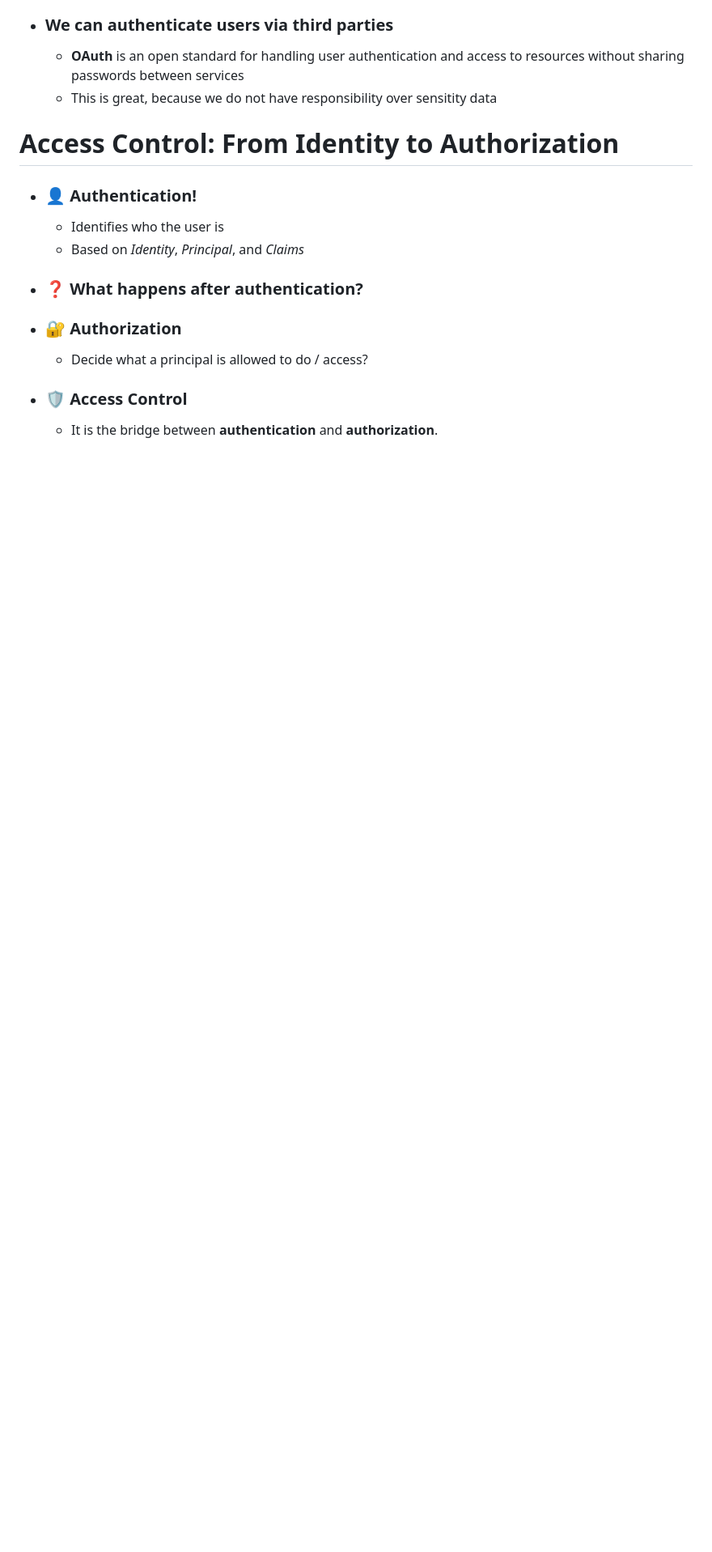
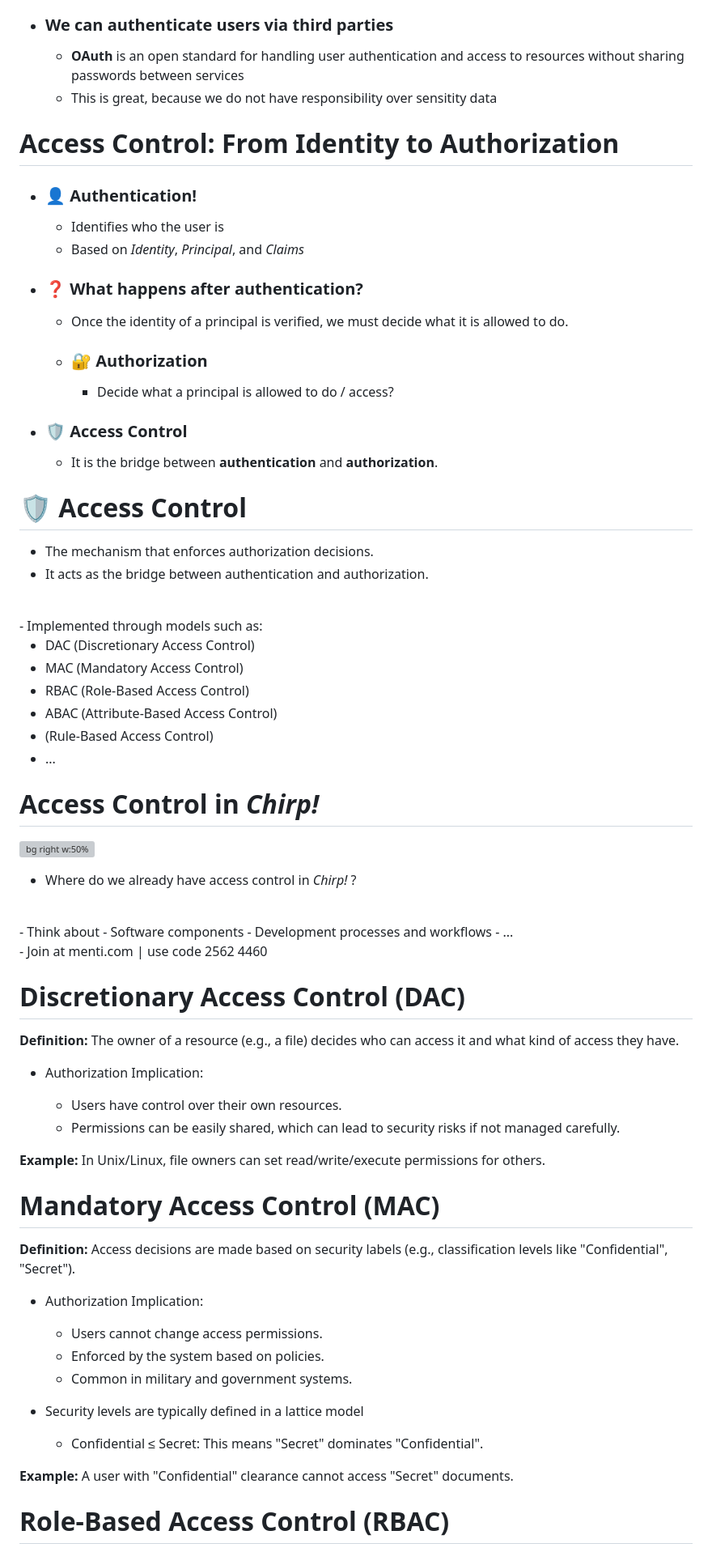
Before and after one commit to itu-bdsa/lecture_notes, a Markdown page: sessions/session_08/Slides.md, the part around the change printed below. Shown: that part at 81% size. Rendered like a GitHub page; blank space fills up the shorter version; grey boxes are pictures that could not be loaded.

```diff
--- a/sessions/session_08/Slides.md
+++ b/sessions/session_08/Slides.md
@@ -592,9 +592,76 @@ Read more: https://learn.microsoft.com/en-us/aspnet/core/test/integration-tests?
   - Based on *Identity*, *Principal*, and *Claims*
 
 - ### ❓ What happens after authentication?
+  - Once the identity of a principal is verified, we must decide what it is allowed to do.
 
-- ### 🔐 Authorization
-  - Decide what a principal is allowed to do / access?
+
+  - ### 🔐 Authorization
+    - Decide what a principal is allowed to do / access?
 
 - ### 🛡️ Access Control ###
   - It is the bridge between **authentication** and **authorization**.
+
+
+# 🛡️ Access Control
+
+- The mechanism that enforces authorization decisions.
+- It acts as the bridge between authentication and authorization.
+<br>
+- Implemented through models such as:
+
+  - DAC (Discretionary Access Control)
+  - MAC (Mandatory Access Control)
+  - RBAC (Role-Based Access Control)
+  - ABAC (Attribute-Based Access Control)
+  - (Rule-Based Access Control)
+  - ...
+
+# Access Control in *Chirp!*
+<!--
+_backgroundImage: "linear-gradient(to bottom, #67b8e3, #0288d1)"
+_color: white
+_header: 5 minutes
+-->
+
+![bg right w:50%](images/menti.png)
+
+- Where do we already have access control in *Chirp!*&nbsp;?
+<br>
+- Think about
+  - Software components
+  - Development processes and workflows
+  - ...
+<br>
+- Join at menti.com  |
+  use code 2562 4460
+
+
+# Discretionary Access Control (DAC)
+
+**Definition:** The owner of a resource (e.g., a file) decides who can access it and what kind of access they have.
+- Authorization Implication:
+
+  - Users have control over their own resources.
+  - Permissions can be easily shared, which can lead to security risks if not managed carefully.
+
+
+**Example:** In Unix/Linux, file owners can set read/write/execute permissions for others.
+
+
+# Mandatory Access Control (MAC)
+
+**Definition:** Access decisions are made based on security labels (e.g., classification levels like "Confidential", "Secret").
+- Authorization Implication:
+
+  - Users cannot change access permissions.
+  - Enforced by the system based on policies.
+  - Common in military and government systems.
+
+- Security levels are typically defined in a lattice model
+  - Confidential ≤ Secret: This means "Secret" dominates "Confidential".
+
+**Example:** A user with "Confidential" clearance cannot access "Secret" documents.
+
+
+#  Role-Based Access Control (RBAC)
+
```
Also changed, not shown: other parts of sessions/session_08/Slides.md (+55 -0 lines).
